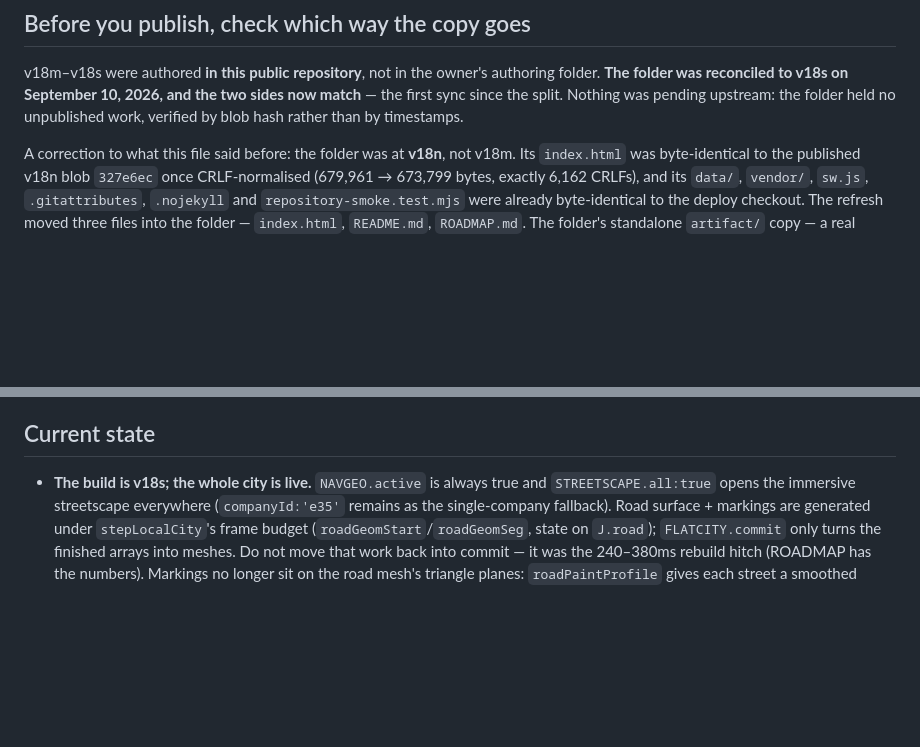
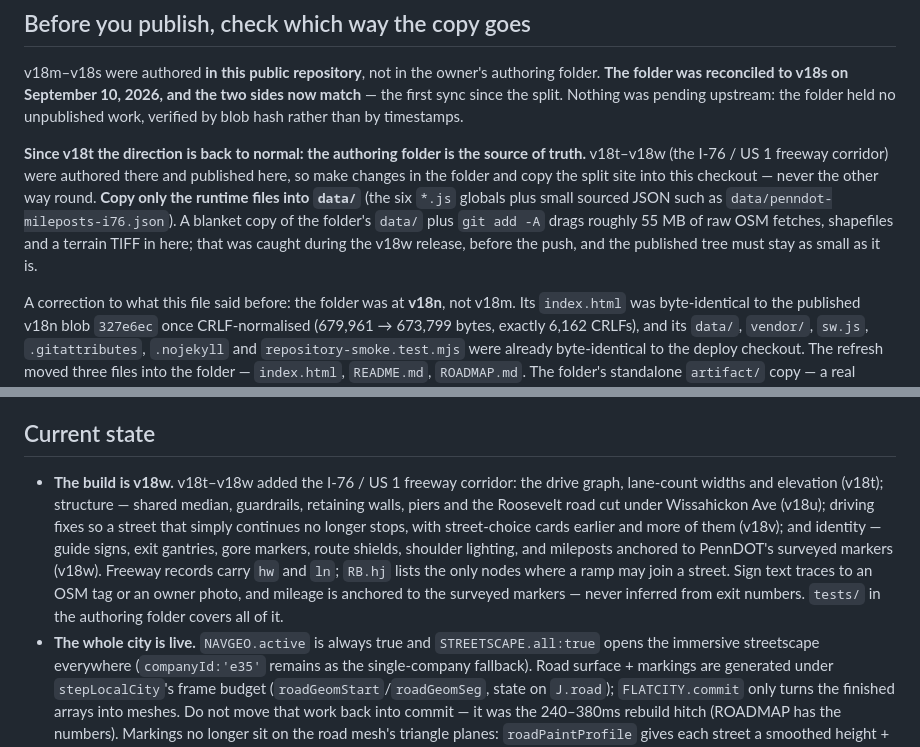
Before and after one commit to firstdue/firstdue.github.io, a Markdown page: CLAUDE.md, 2 parts joined by grey strips. Rendered like a GitHub page; blank space fills up the shorter version.

```diff
--- a/CLAUDE.md
+++ b/CLAUDE.md
@@ -91,6 +91,14 @@ v18m–v18s were authored **in this public repository**, not in the owner's auth
 first sync since the split. Nothing was pending upstream: the folder held no unpublished work,
 verified by blob hash rather than by timestamps.
 
+**Since v18t the direction is back to normal: the authoring folder is the source of truth.**
+v18t–v18w (the I-76 / US 1 freeway corridor) were authored there and published here, so make
+changes in the folder and copy the split site into this checkout — never the other way round.
+**Copy only the runtime files into `data/`** (the six `*.js` globals plus small sourced JSON such as
+`data/penndot-mileposts-i76.json`). A blanket copy of the folder's `data/` plus `git add -A` drags
+roughly 55 MB of raw OSM fetches, shapefiles and a terrain TIFF in here; that was caught during the
+v18w release, before the push, and the published tree must stay as small as it is.
+
 A correction to what this file said before: the folder was at **v18n**, not v18m. Its
 `index.html` was byte-identical to the published v18n blob `327e6ec` once CRLF-normalised
 (679,961 → 673,799 bytes, exactly 6,162 CRLFs), and its `data/`, `vendor/`, `sw.js`,
@@ -127,7 +135,15 @@ index.html to DO-NOT-PUBLISH.html and publish that".
 
 ## Current state
 
-- **The build is v18s; the whole city is live.** `NAVGEO.active` is always true and
+- **The build is v18w.** v18t–v18w added the I-76 / US 1 freeway corridor: the drive graph, lane-count
+  widths and elevation (v18t); structure — shared median, guardrails, retaining walls, piers and the
+  Roosevelt road cut under Wissahickon Ave (v18u); driving fixes so a street that simply continues no
+  longer stops, with street-choice cards earlier and more of them (v18v); and identity — guide signs,
+  exit gantries, gore markers, route shields, shoulder lighting, and mileposts anchored to PennDOT's
+  surveyed markers (v18w). Freeway records carry `hw` and `ln`; `RB.hj` lists the only nodes where a ramp
+  may join a street. Sign text traces to an OSM tag or an owner photo, and mileage is anchored to the
+  surveyed markers — never inferred from exit numbers. `tests/` in the authoring folder covers all of it.
+- **The whole city is live.** `NAVGEO.active` is always true and
   `STREETSCAPE.all:true` opens the immersive streetscape everywhere (`companyId:'e35'` remains as
   the single-company fallback). Road surface + markings are generated under `stepLocalCity`'s
   frame budget (`roadGeomStart`/`roadGeomSeg`, state on `J.road`); `FLATCITY.commit` only turns
```
Also changed, not shown: README.md (+36 -10 lines).
